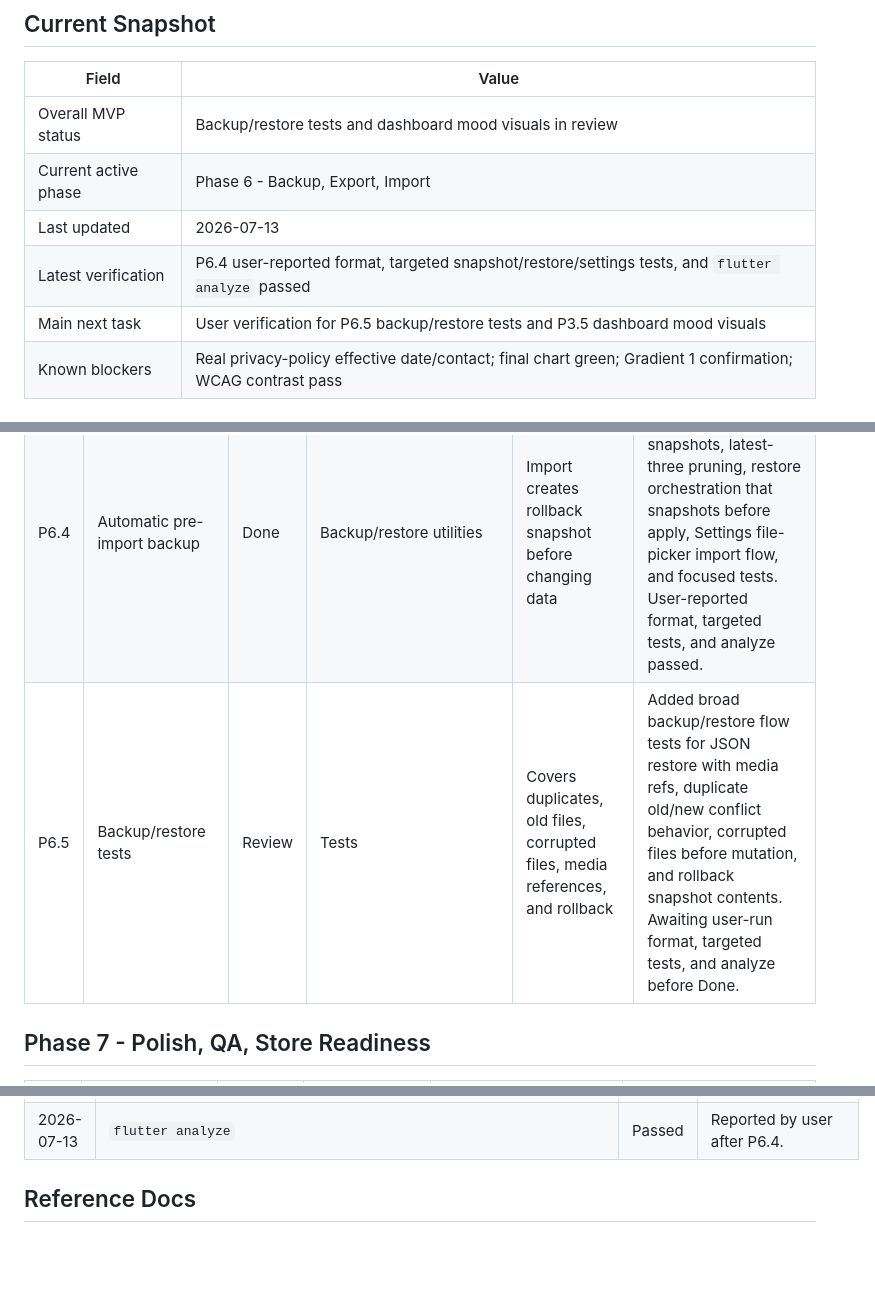
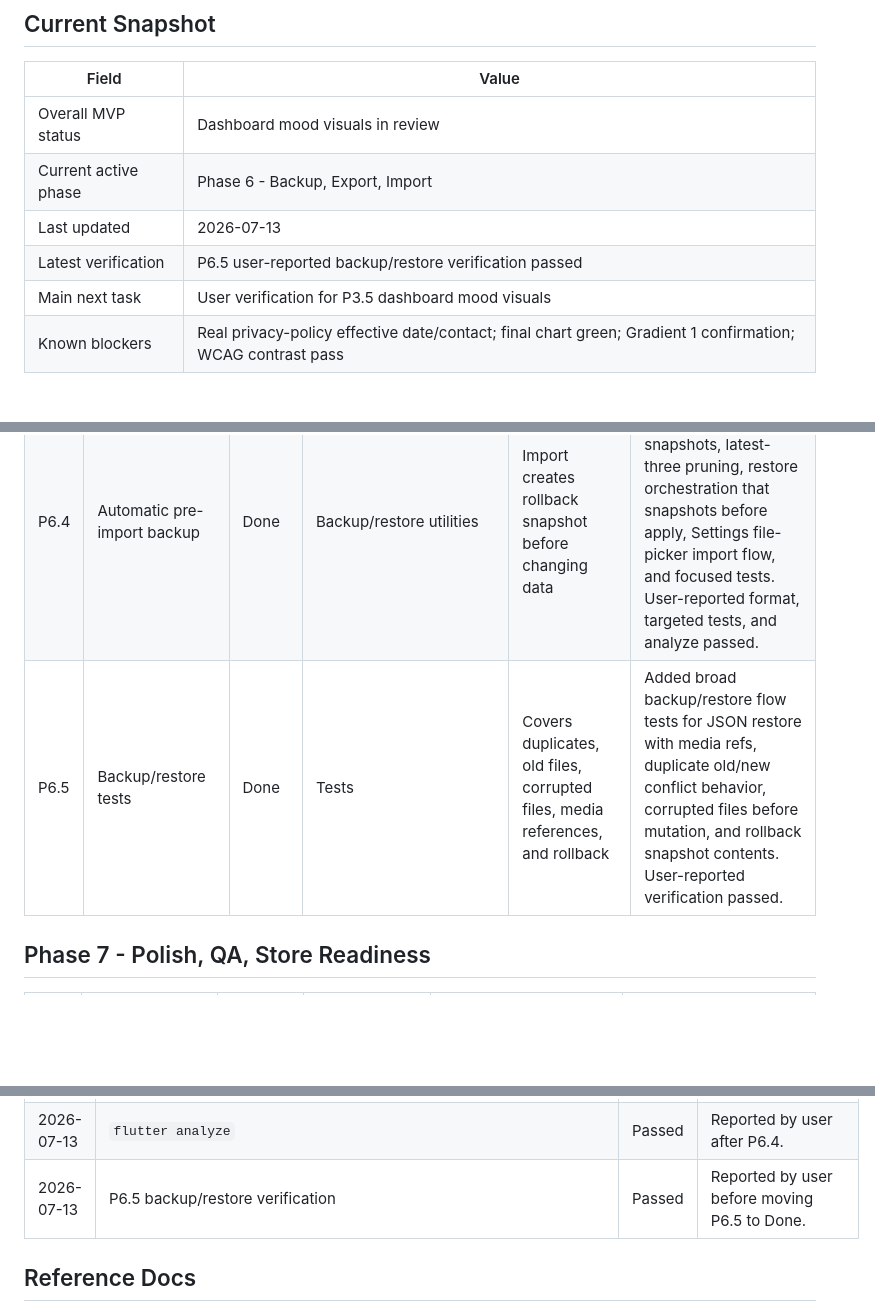
Before and after one commit to lehieu2003/Daily-Mood, a Markdown page: PROJECT_PLAN.md, 3 parts joined by grey strips. GitHub-like rendering; blank space fills up the shorter version.

Commit message:
chore: mark backup restore tests done
Move P6.5 backup/restore tests to Done in the project tracker and record the user-reported verification result.

Verification: git diff --check passed before commit; only CRLF warnings were reported.

```diff
--- a/PROJECT_PLAN.md
+++ b/PROJECT_PLAN.md
@@ -17,11 +17,11 @@ This is the live implementation tracker for Daily Mood: Tracker & Diary. Update
 
 | Field | Value |
 | --- | --- |
-| Overall MVP status | Backup/restore tests and dashboard mood visuals in review |
+| Overall MVP status | Dashboard mood visuals in review |
 | Current active phase | Phase 6 - Backup, Export, Import |
 | Last updated | 2026-07-13 |
-| Latest verification | P6.4 user-reported format, targeted snapshot/restore/settings tests, and `flutter analyze` passed |
-| Main next task | User verification for P6.5 backup/restore tests and P3.5 dashboard mood visuals |
+| Latest verification | P6.5 user-reported backup/restore verification passed |
+| Main next task | User verification for P3.5 dashboard mood visuals |
 | Known blockers | Real privacy-policy effective date/contact; final chart green; Gradient 1 confirmation; WCAG contrast pass |
 
 ## Update Rules
@@ -106,7 +106,7 @@ This is the live implementation tracker for Daily Mood: Tracker & Diary. Update
 | P6.2 | Import parser | Done | Backup/restore utilities | Valid backup imports without data loss | Added typed JSON/CSV backup parser and focused tests for valid imports, corrupt JSON, unsupported CSV headers, invalid mood scores, absolute media paths, and duplicate UUIDs. User-reported format, targeted tests, and analyze passed. |
 | P6.3 | UUID/timestamp conflict strategy | Done | Backup/restore/database | Newer imported records overwrite, older records are skipped and reported | Added import applicator with transactional insert/update/skip behavior, activity resolution, entry link replacement, photo reference replacement, and focused database tests. User-reported format, targeted tests, and analyze passed. |
 | P6.4 | Automatic pre-import backup | Done | Backup/restore utilities | Import creates rollback snapshot before changing data | Added pre-import JSON rollback snapshots, latest-three pruning, restore orchestration that snapshots before apply, Settings file-picker import flow, and focused tests. User-reported format, targeted tests, and analyze passed. |
-| P6.5 | Backup/restore tests | Review | Tests | Covers duplicates, old files, corrupted files, media references, and rollback | Added broad backup/restore flow tests for JSON restore with media refs, duplicate old/new conflict behavior, corrupted files before mutation, and rollback snapshot contents. Awaiting user-run format, targeted tests, and analyze before Done. |
+| P6.5 | Backup/restore tests | Done | Tests | Covers duplicates, old files, corrupted files, media references, and rollback | Added broad backup/restore flow tests for JSON restore with media refs, duplicate old/new conflict behavior, corrupted files before mutation, and rollback snapshot contents. User-reported verification passed. |
 
 ## Phase 7 - Polish, QA, Store Readiness
 
@@ -207,6 +207,7 @@ This is the live implementation tracker for Daily Mood: Tracker & Diary. Update
 | 2026-07-13 | `dart format lib\features\settings test\features\settings` | Passed | Reported by user after P6.4 import pipeline. |
 | 2026-07-13 | `flutter test test\features\settings\backup_snapshot_service_test.dart test\features\settings\backup_import_restore_service_test.dart test\features\settings\settings_screen_test.dart` | Passed | Reported by user after P6.4. |
 | 2026-07-13 | `flutter analyze` | Passed | Reported by user after P6.4. |
+| 2026-07-13 | P6.5 backup/restore verification | Passed | Reported by user before moving P6.5 to Done. |
 
 ## Reference Docs
 
```
